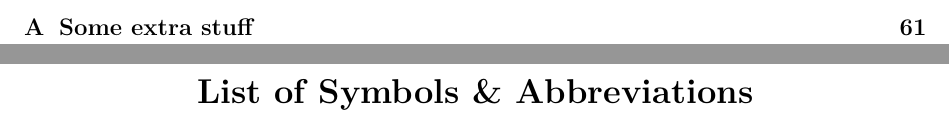
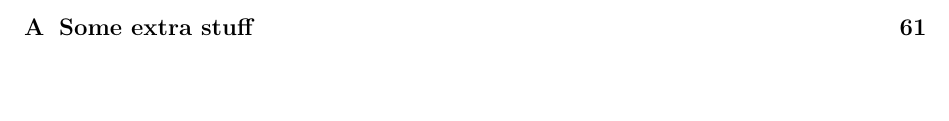
Before and after one commit to sandeepaashish/iiserb-thesis-template, a LaTeX thesis (thesis.tex, which reads commands/symbols.tex): two parts of pages 10 and 11 of 80 before the commit and part of page 10 of 78 after it, the two joined at a grey line, cut so that both start at the same text, the shorter picture padded with empty space. Compiled offline with pdfLaTeX; a LaTeX package or settings file that is missing is left out.

Commit message:
Update symbols.tex
Removed title header. Caused title to appear twice.

```diff
--- a/commands/symbols.tex
+++ b/commands/symbols.tex
@@ -3,8 +3,6 @@
 
 %====================Symbols================================
 %Below is the example to add nomenclature entries. You can add them in the main text as well in this same format.
-
-\begin{center}\Large{\textbf{List of Symbols \& Abbreviations}}\end{center}
 
 \nomenclature{$k_B$}{Boltzmann constant}
 \nomenclature{$T$}{Temperature}
```
